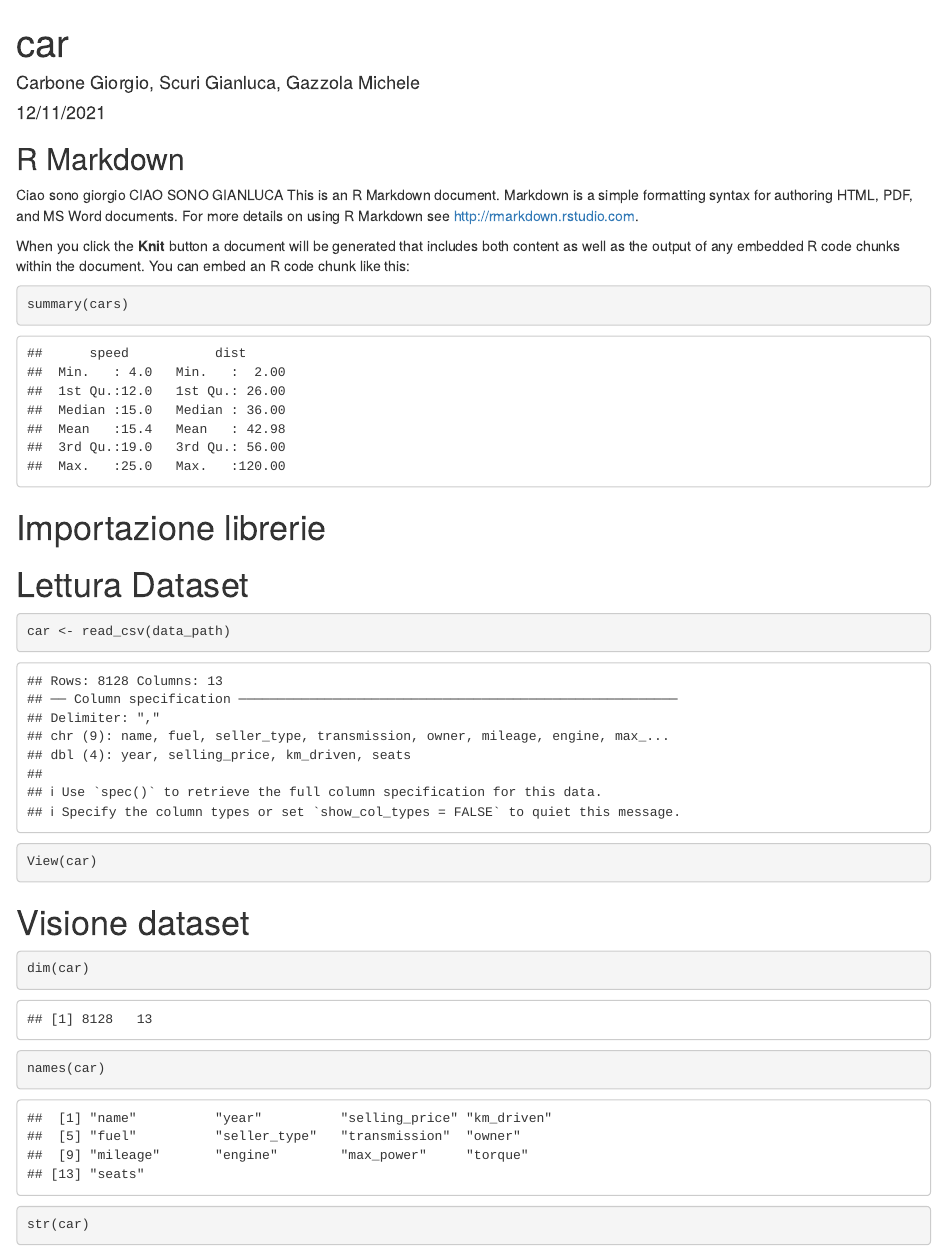
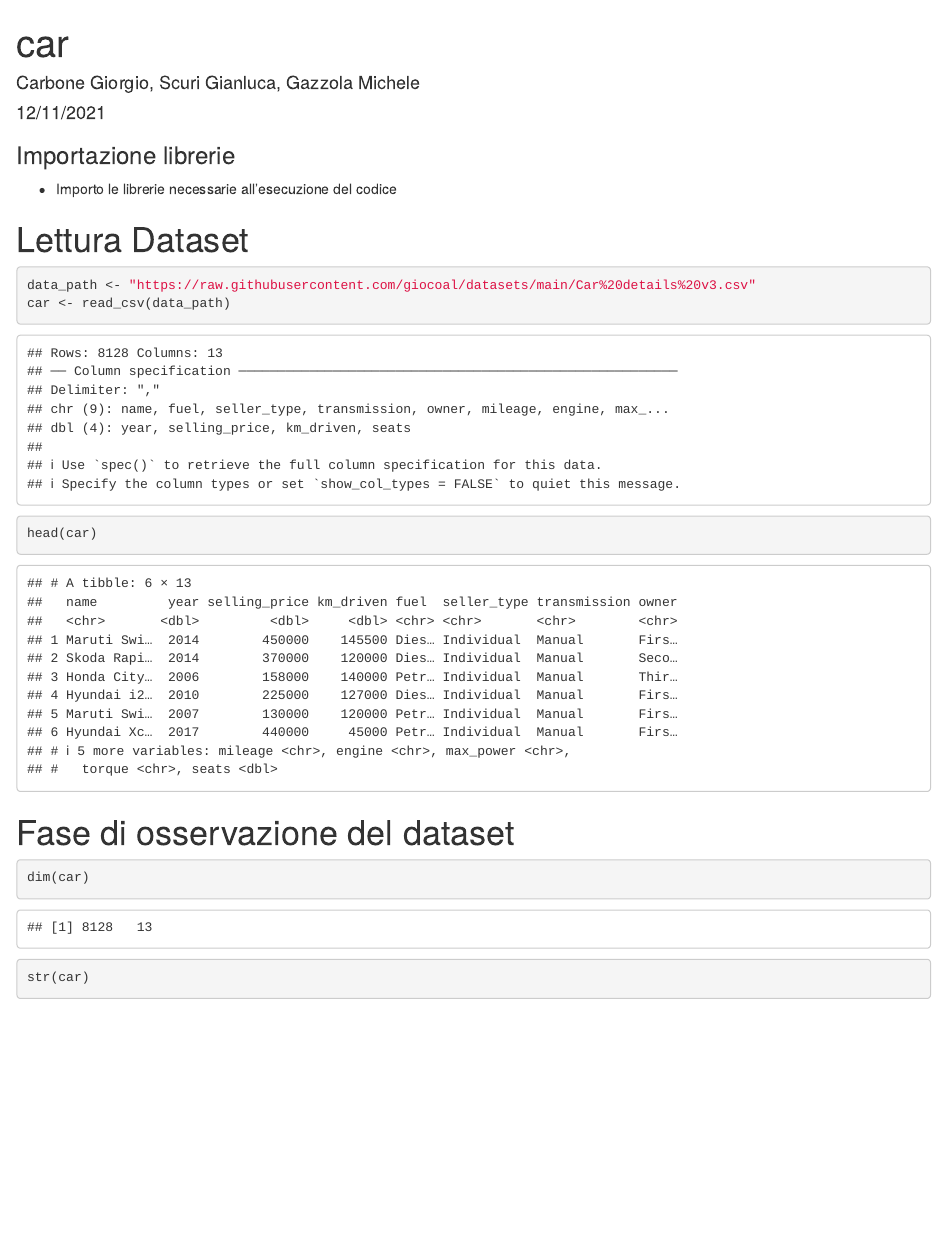
Before and after one commit to giocoal/vehicle-price-analysis-and-prediction-regression, an R Markdown document (car.Rmd): the page in a window 1100 px wide, from its top. Rendered offline with R 4.5, knitr and Pandoc, with nearby package versions.

Commit message:
Dio Bello

````diff
--- a/car.Rmd
+++ b/car.Rmd
@@ -7,39 +7,20 @@ output:
   pdf_document: default
 ---
 
-```{r setup, include=FALSE}
-knitr::opts_chunk$set(echo = TRUE)
-```
-
-## R Markdown
-
-
-Ciao sono giorgio
-CIAO SONO GIANLUCA
-This is an R Markdown document. Markdown is a simple formatting syntax for authoring HTML, PDF, and MS Word documents. For more details on using R Markdown see <http://rmarkdown.rstudio.com>.
-
-When you click the **Knit** button a document will be generated that includes both content as well as the output of any embedded R code chunks within the document. You can embed an R code chunk like this:
-
-```{r cars}
-summary(cars)
-```
-
-
-# Importazione librerie
+### Importazione librerie
+- Importo le librerie necessarie all'esecuzione del codice
 ```{r importazione librerie, include=FALSE}
 library(readr)
-data_path <- "https://raw.githubusercontent.com/giocoal/datasets/main/Car%20details%20v3.csv"
 ```
 
 # Lettura Dataset
 ```{r importazione }
-
+data_path <- "https://raw.githubusercontent.com/giocoal/datasets/main/Car%20details%20v3.csv"
 car <- read_csv(data_path)
-View(car)
+head(car)
 ```
 
-# Visione dataset
+# Fase di osservazione del dataset
 ``` {r lettura}
 dim(car)
-names(car)
 str(car)
````
Also changed, not shown: car.html, car.Rmd (4 more changed lines).
